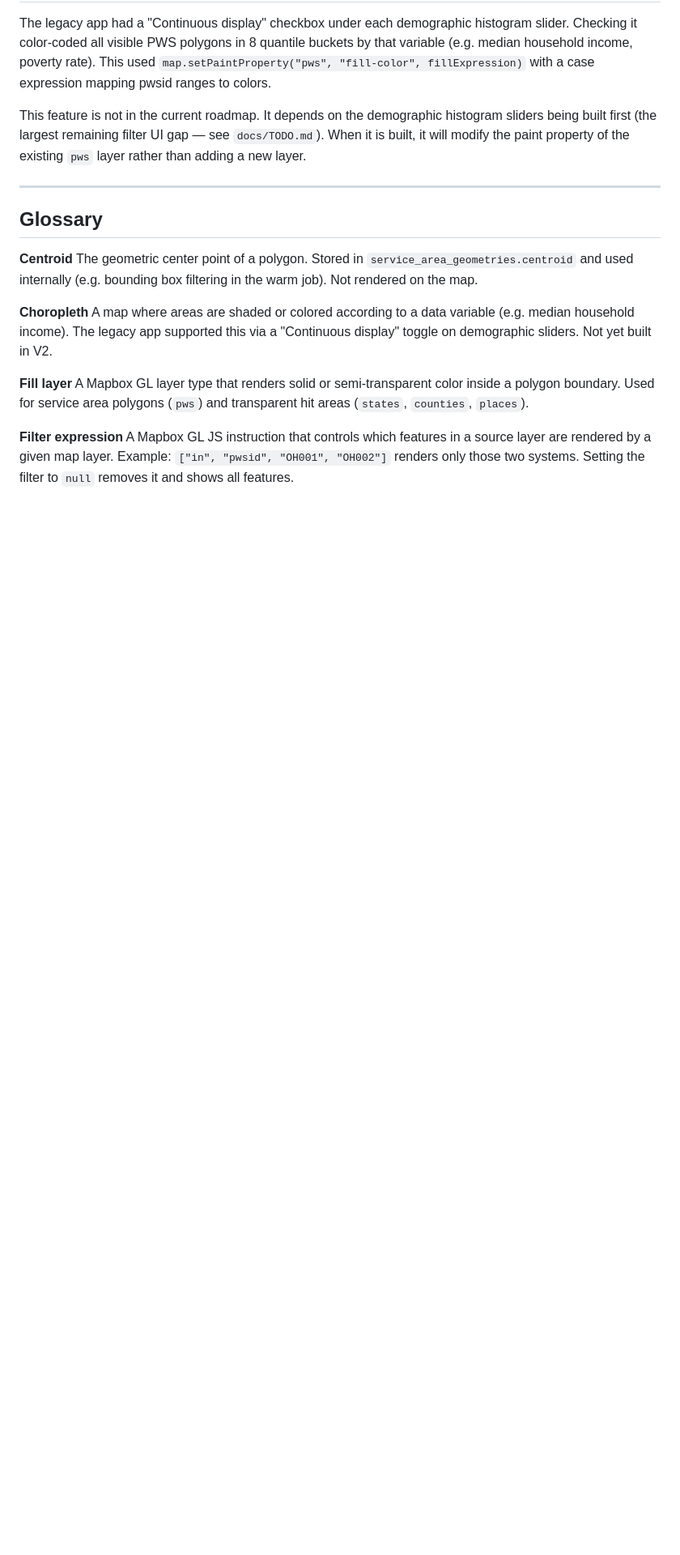
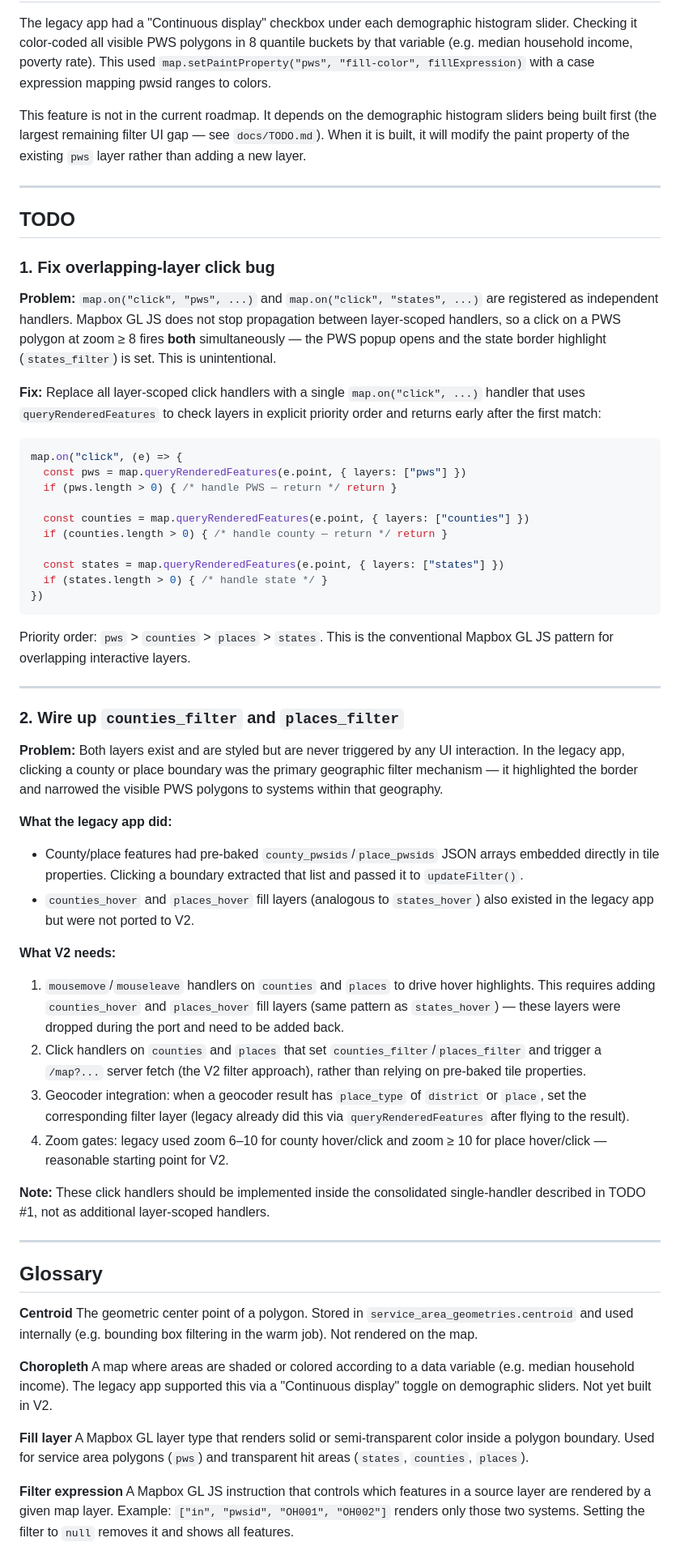
Before and after one commit to Environmental-Policy-Innovation-Center/water-data-tool, a Markdown page: docs/MAPPING.md, the part around one of its changes. Shown at 81% size. Rendered like a GitHub page; blank space fills up the shorter version.

Commit message:
docs/update MAPPING.md docs to reflect layering and some todos

````diff
--- a/docs/MAPPING.md
+++ b/docs/MAPPING.md
@@ -255,6 +283,49 @@ This feature is not in the current roadmap. It depends on the demographic histog
 
 ---
 
+## TODO
+
+### 1. Fix overlapping-layer click bug
+
+**Problem:** `map.on("click", "pws", ...)` and `map.on("click", "states", ...)` are registered as independent handlers. Mapbox GL JS does not stop propagation between layer-scoped handlers, so a click on a PWS polygon at zoom ≥ 8 fires **both** simultaneously — the PWS popup opens and the state border highlight (`states_filter`) is set. This is unintentional.
+
+**Fix:** Replace all layer-scoped click handlers with a single `map.on("click", ...)` handler that uses `queryRenderedFeatures` to check layers in explicit priority order and returns early after the first match:
+
+```js
+map.on("click", (e) => {
+  const pws = map.queryRenderedFeatures(e.point, { layers: ["pws"] })
+  if (pws.length > 0) { /* handle PWS — return */ return }
+
+  const counties = map.queryRenderedFeatures(e.point, { layers: ["counties"] })
+  if (counties.length > 0) { /* handle county — return */ return }
+
+  const states = map.queryRenderedFeatures(e.point, { layers: ["states"] })
+  if (states.length > 0) { /* handle state */ }
+})
+```
+
+Priority order: `pws` > `counties` > `places` > `states`. This is the conventional Mapbox GL JS pattern for overlapping interactive layers.
+
+---
+
+### 2. Wire up `counties_filter` and `places_filter`
+
+**Problem:** Both layers exist and are styled but are never triggered by any UI interaction. In the legacy app, clicking a county or place boundary was the primary geographic filter mechanism — it highlighted the border and narrowed the visible PWS polygons to systems within that geography.
+
+**What the legacy app did:**
+- County/place features had pre-baked `county_pwsids`/`place_pwsids` JSON arrays embedded directly in tile properties. Clicking a boundary extracted that list and passed it to `updateFilter()`.
+- `counties_hover` and `places_hover` fill layers (analogous to `states_hover`) also existed in the legacy app but were not ported to V2.
+
+**What V2 needs:**
+1. `mousemove`/`mouseleave` handlers on `counties` and `places` to drive hover highlights. This requires adding `counties_hover` and `places_hover` fill layers (same pattern as `states_hover`) — these layers were dropped during the port and need to be added back.
+2. Click handlers on `counties` and `places` that set `counties_filter`/`places_filter` and trigger a `/map?...` server fetch (the V2 filter approach), rather than relying on pre-baked tile properties.
+3. Geocoder integration: when a geocoder result has `place_type` of `district` or `place`, set the corresponding filter layer (legacy already did this via `queryRenderedFeatures` after flying to the result).
+4. Zoom gates: legacy used zoom 6–10 for county hover/click and zoom ≥ 10 for place hover/click — reasonable starting point for V2.
+
+**Note:** These click handlers should be implemented inside the consolidated single-handler described in TODO #1, not as additional layer-scoped handlers.
+
+---
+
 ## Glossary
 
 **Centroid**
````
Also changed, not shown: other parts of docs/MAPPING.md (+29 -1 lines).
